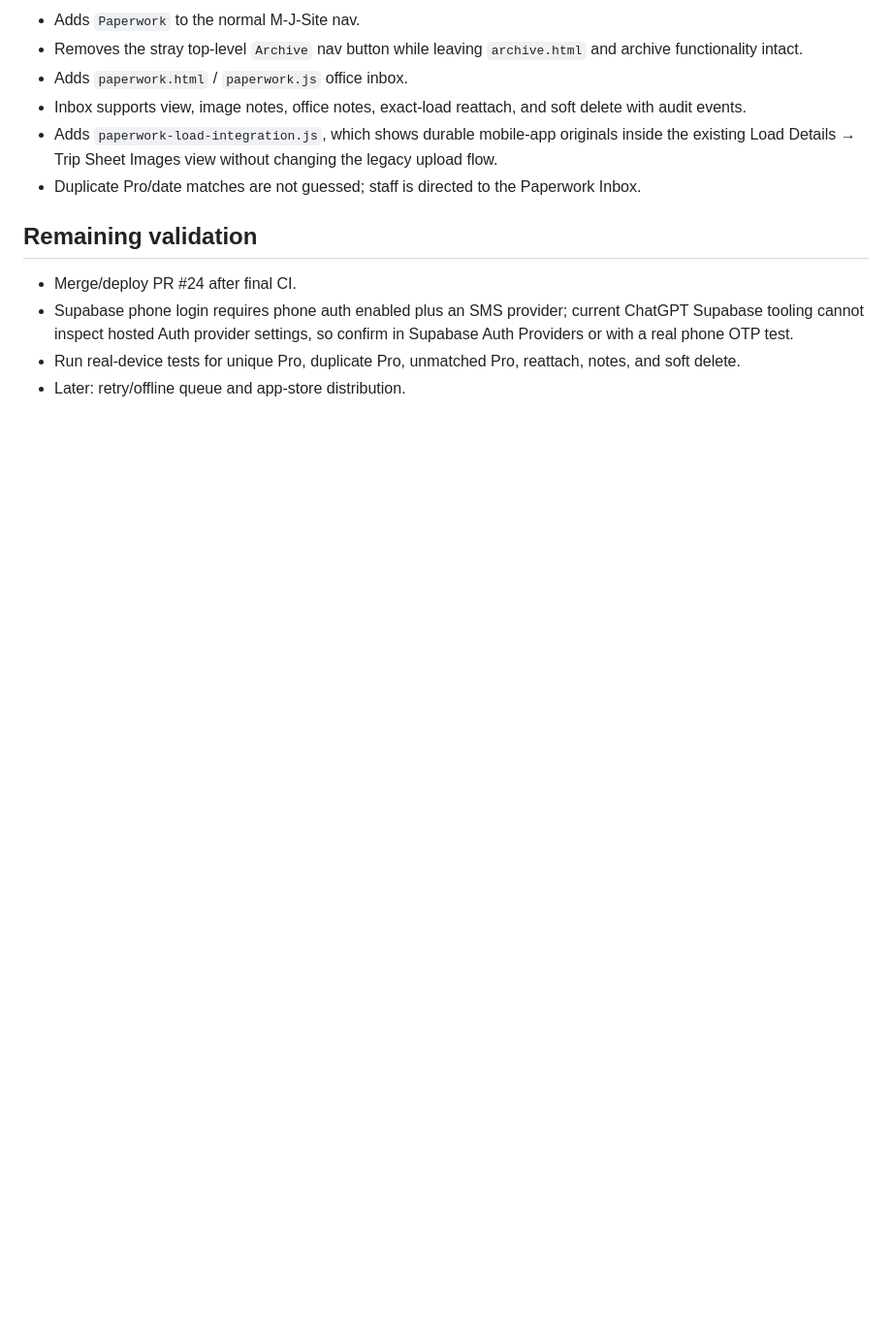
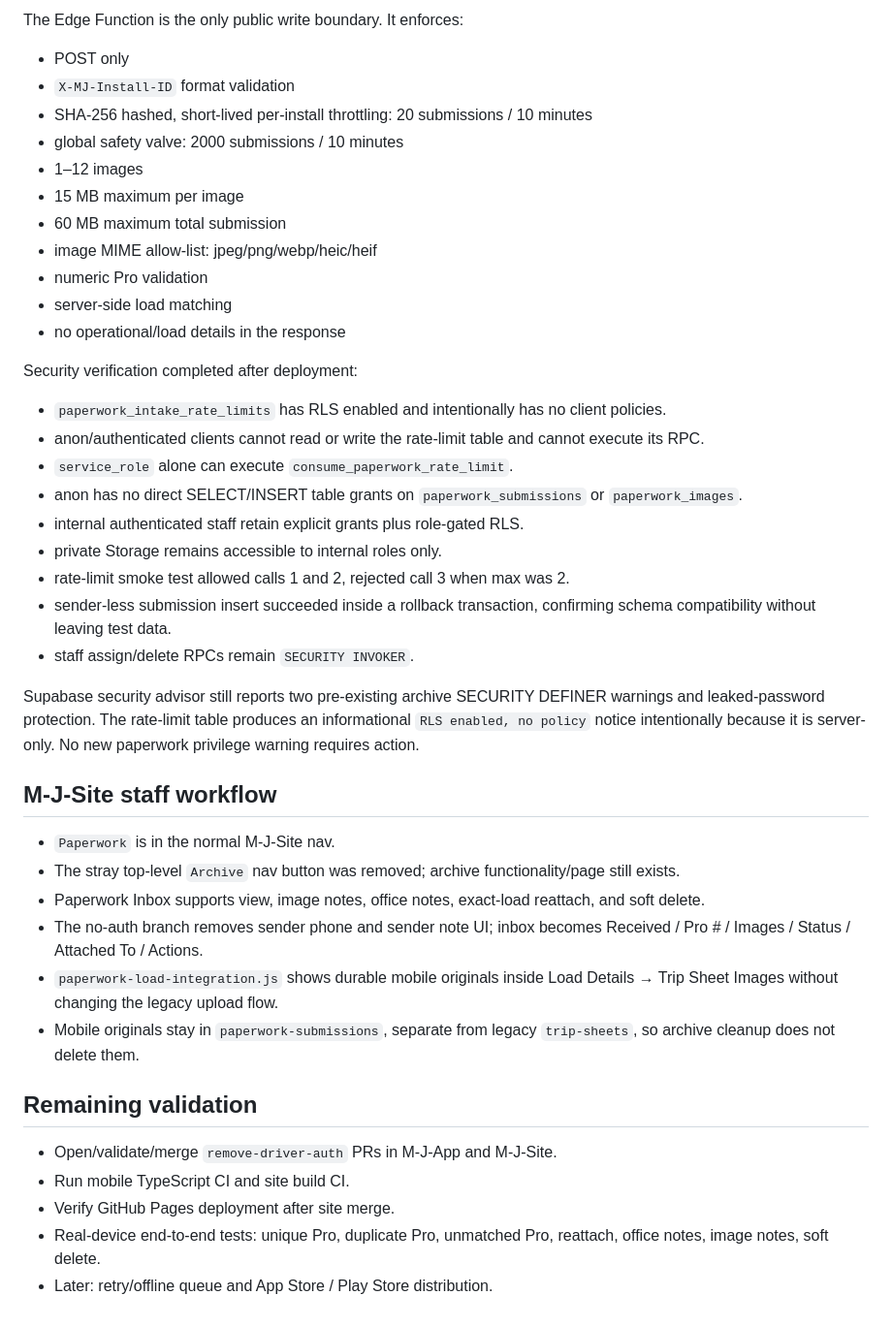
Before and after one commit to rfahrner/M-J-Site, a Markdown page: docs/AI_HANDOFF.md, the part around one of its changes. Shown at 97% size. GitHub-like rendering; blank space fills up the shorter version.

Commit message:
Update site handoff for identity-free public intake

```diff
--- a/docs/AI_HANDOFF.md
+++ b/docs/AI_HANDOFF.md
@@ -49,14 +62,45 @@ Security state:
 
-- Adds `Paperwork` to the normal M-J-Site nav.
-- Removes the stray top-level `Archive` nav button while leaving `archive.html` and archive functionality intact.
-- Adds `paperwork.html` / `paperwork.js` office inbox.
-- Inbox supports view, image notes, office notes, exact-load reattach, and soft delete with audit events.
-- Adds `paperwork-load-integration.js`, which shows durable mobile-app originals inside the existing Load Details → Trip Sheet Images view without changing the legacy upload flow.
-- Duplicate Pro/date matches are not guessed; staff is directed to the Paperwork Inbox.
+The Edge Function is the only public write boundary. It enforces:
+
+- POST only
+- `X-MJ-Install-ID` format validation
+- SHA-256 hashed, short-lived per-install throttling: 20 submissions / 10 minutes
+- global safety valve: 2000 submissions / 10 minutes
+- 1–12 images
+- 15 MB maximum per image
+- 60 MB maximum total submission
+- image MIME allow-list: jpeg/png/webp/heic/heif
+- numeric Pro validation
+- server-side load matching
+- no operational/load details in the response
+
+Security verification completed after deployment:
+
+- `paperwork_intake_rate_limits` has RLS enabled and intentionally has no client policies.
+- anon/authenticated clients cannot read or write the rate-limit table and cannot execute its RPC.
+- `service_role` alone can execute `consume_paperwork_rate_limit`.
+- anon has no direct SELECT/INSERT table grants on `paperwork_submissions` or `paperwork_images`.
+- internal authenticated staff retain explicit grants plus role-gated RLS.
+- private Storage remains accessible to internal roles only.
+- rate-limit smoke test allowed calls 1 and 2, rejected call 3 when max was 2.
+- sender-less submission insert succeeded inside a rollback transaction, confirming schema compatibility without leaving test data.
+- staff assign/delete RPCs remain `SECURITY INVOKER`.
+
+Supabase security advisor still reports two pre-existing archive SECURITY DEFINER warnings and leaked-password protection. The rate-limit table produces an informational `RLS enabled, no policy` notice intentionally because it is server-only. No new paperwork privilege warning requires action.
+
+## M-J-Site staff workflow
+
+- `Paperwork` is in the normal M-J-Site nav.
+- The stray top-level `Archive` nav button was removed; archive functionality/page still exists.
+- Paperwork Inbox supports view, image notes, office notes, exact-load reattach, and soft delete.
+- The no-auth branch removes sender phone and sender note UI; inbox becomes Received / Pro # / Images / Status / Attached To / Actions.
+- `paperwork-load-integration.js` shows durable mobile originals inside Load Details → Trip Sheet Images without changing the legacy upload flow.
+- Mobile originals stay in `paperwork-submissions`, separate from legacy `trip-sheets`, so archive cleanup does not delete them.
 
 ## Remaining validation
 
-- Merge/deploy PR #24 after final CI.
-- Supabase phone login requires phone auth enabled plus an SMS provider; current ChatGPT Supabase tooling cannot inspect hosted Auth provider settings, so confirm in Supabase Auth Providers or with a real phone OTP test.
-- Run real-device tests for unique Pro, duplicate Pro, unmatched Pro, reattach, notes, and soft delete.
-- Later: retry/offline queue and app-store distribution.
+- Open/validate/merge `remove-driver-auth` PRs in M-J-App and M-J-Site.
+- Run mobile TypeScript CI and site build CI.
+- Verify GitHub Pages deployment after site merge.
+- Real-device end-to-end tests: unique Pro, duplicate Pro, unmatched Pro, reattach, office notes, image notes, soft delete.
+- Later: retry/offline queue and App Store / Play Store distribution.
```
Also changed, not shown: other parts of docs/AI_HANDOFF.md (+30 -17 lines).
